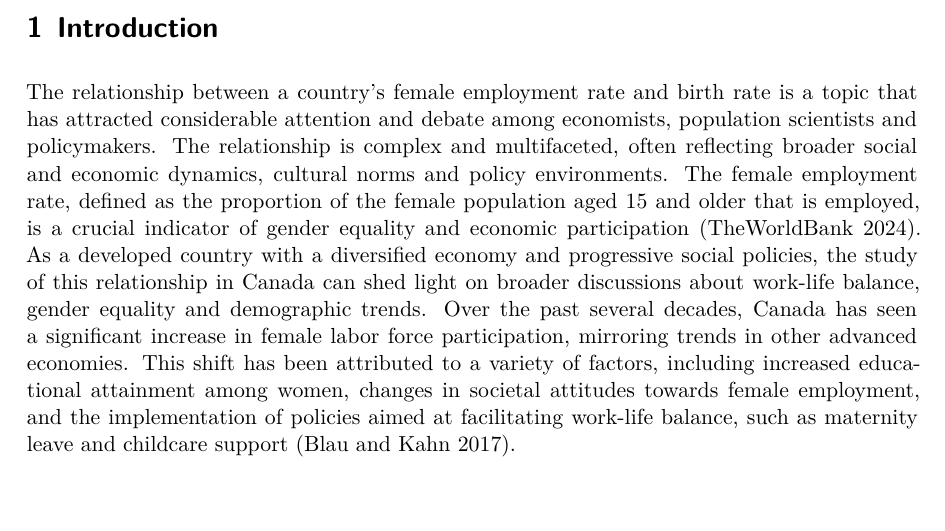
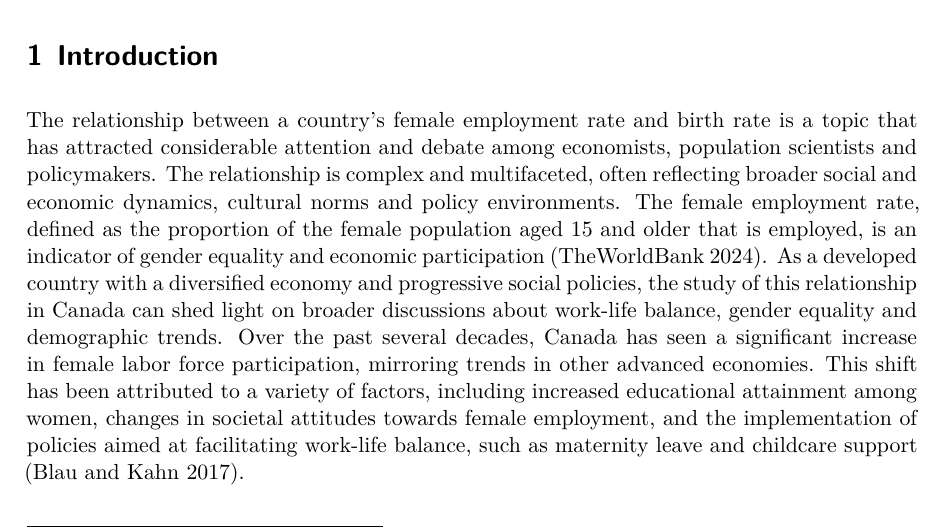
Before and after one commit to xuqi2002/female-employment-and-birth-rate, a Quarto document (paper/paper.qmd): part of page 1 of 14, cut so that both start at the same text, the shorter picture padded with empty space. The pictures show the output file paper/paper.pdf that the author committed with the source.

Commit message:
Final Upload

```diff
--- a/paper/paper.qmd
+++ b/paper/paper.qmd
@@ -13,7 +13,7 @@ bibliography: references.bib
 
 # Introduction
 
-The relationship between a country's female employment rate and birth rate is a topic that has attracted considerable attention and debate among economists, population scientists and policymakers. The relationship is complex and multifaceted, often reflecting broader social and economic dynamics, cultural norms and policy environments. The female employment rate, defined as the proportion of the female population aged 15 and older that is employed, is a crucial indicator of gender equality and economic participation [@The_World_Bank_2024a]. As a developed country with a diversified economy and progressive social policies, the study of this relationship in Canada can shed light on broader discussions about work-life balance, gender equality and demographic trends. Over the past several decades, Canada has seen a significant increase in female labor force participation, mirroring trends in other advanced economies. This shift has been attributed to a variety of factors, including increased educational attainment among women, changes in societal attitudes towards female employment, and the implementation of policies aimed at facilitating work-life balance, such as maternity leave and childcare support [@Blau_Kahn_2017].
+The relationship between a country's female employment rate and birth rate is a topic that has attracted considerable attention and debate among economists, population scientists and policymakers. The relationship is complex and multifaceted, often reflecting broader social and economic dynamics, cultural norms and policy environments. The female employment rate, defined as the proportion of the female population aged 15 and older that is employed, is an indicator of gender equality and economic participation [@The_World_Bank_2024a]. As a developed country with a diversified economy and progressive social policies, the study of this relationship in Canada can shed light on broader discussions about work-life balance, gender equality and demographic trends. Over the past several decades, Canada has seen a significant increase in female labor force participation, mirroring trends in other advanced economies. This shift has been attributed to a variety of factors, including increased educational attainment among women, changes in societal attitudes towards female employment, and the implementation of policies aimed at facilitating work-life balance, such as maternity leave and childcare support [@Blau_Kahn_2017].
 
 At the same time, birth rates have been declining in many developed countries, including Canada. The birth rate, measured as the number of live births per 1,000 population per year, is influenced by myriad factors, including economic conditions, access to contraception and reproductive health services, and personal choices regarding family size and childbearing timing [@Sobotka_2017]. In the case of Canada, the birth rate has experienced fluctuations over the past few decades, with recent trends showing a gradual decline. This decline in birth rates is a feature common to many advanced economies and is often associated with factors such as increased female educational attainment and labor force participation, urbanization, and changes in family planning preferences [@Sobotka_2017].
 
```
Also changed, not shown: paper/paper.pdf, paper/paper.qmd (8 more changed lines).
